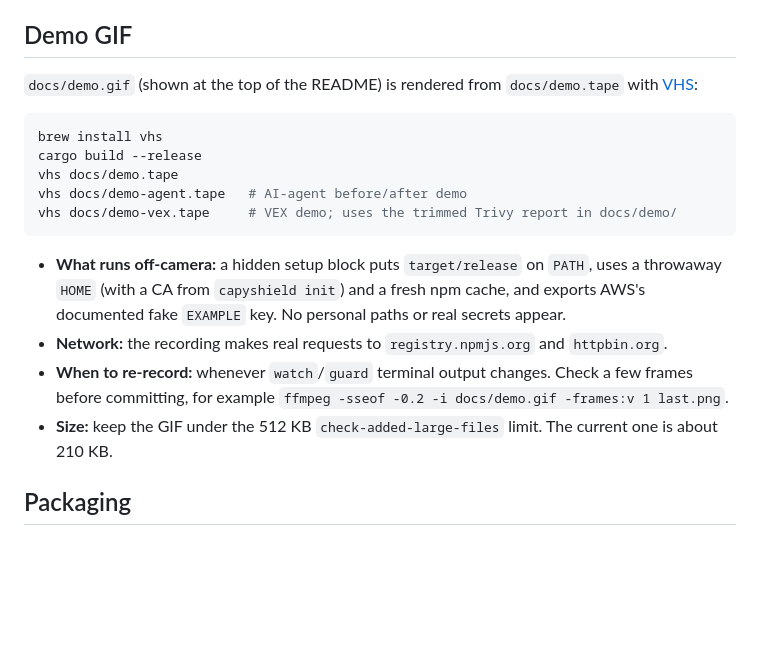
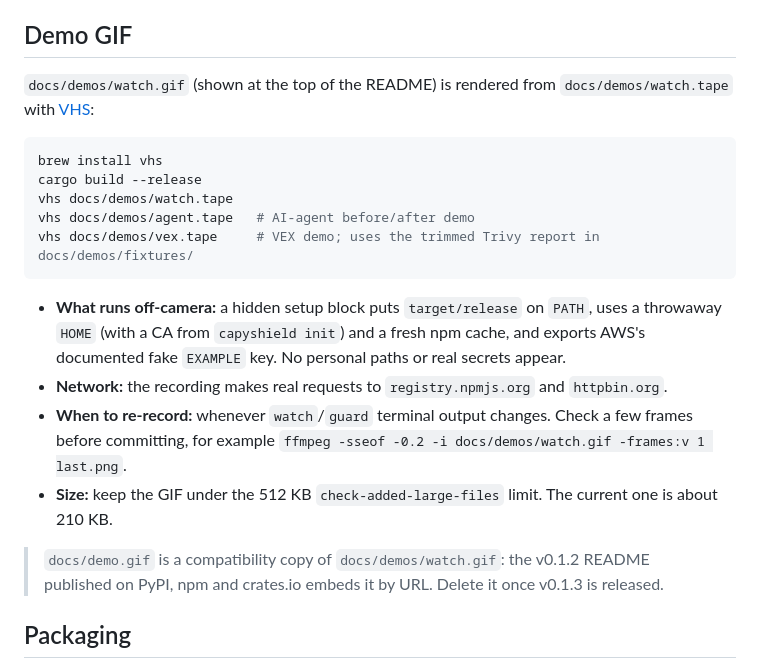
Before and after one commit to capyshield-hq/capyshield, a Markdown page: CONTRIBUTING.md, the part around the change. Rendered like a GitHub page; blank space fills up the shorter version.

````diff
--- a/CONTRIBUTING.md
+++ b/CONTRIBUTING.md
@@ -52,20 +52,22 @@ Add a row to `crates/capyshield-scanner/src/patterns.rs`:
 
 ## Demo GIF
 
-`docs/demo.gif` (shown at the top of the README) is rendered from `docs/demo.tape` with [VHS](https://github.com/charmbracelet/vhs):
+`docs/demos/watch.gif` (shown at the top of the README) is rendered from `docs/demos/watch.tape` with [VHS](https://github.com/charmbracelet/vhs):
 
 ```bash
 brew install vhs
 cargo build --release
-vhs docs/demo.tape
-vhs docs/demo-agent.tape   # AI-agent before/after demo
-vhs docs/demo-vex.tape     # VEX demo; uses the trimmed Trivy report in docs/demo/
+vhs docs/demos/watch.tape
+vhs docs/demos/agent.tape   # AI-agent before/after demo
+vhs docs/demos/vex.tape     # VEX demo; uses the trimmed Trivy report in docs/demos/fixtures/
 ```
 
 - **What runs off-camera:** a hidden setup block puts `target/release` on `PATH`, uses a throwaway `HOME` (with a CA from `capyshield init`) and a fresh npm cache, and exports AWS's documented fake `EXAMPLE` key. No personal paths or real secrets appear.
 - **Network:** the recording makes real requests to `registry.npmjs.org` and `httpbin.org`.
-- **When to re-record:** whenever `watch`/`guard` terminal output changes. Check a few frames before committing, for example `ffmpeg -sseof -0.2 -i docs/demo.gif -frames:v 1 last.png`.
+- **When to re-record:** whenever `watch`/`guard` terminal output changes. Check a few frames before committing, for example `ffmpeg -sseof -0.2 -i docs/demos/watch.gif -frames:v 1 last.png`.
 - **Size:** keep the GIF under the 512 KB `check-added-large-files` limit. The current one is about 210 KB.
+
+> `docs/demo.gif` is a compatibility copy of `docs/demos/watch.gif`: the v0.1.2 README published on PyPI, npm and crates.io embeds it by URL. Delete it once v0.1.3 is released.
 
 ## Packaging
 
````
Also changed, not shown: README.md (+6 -6 lines), docs/demo-agent.gif (deleted), docs/demo-vex.gif (deleted), docs/demos/agent.gif (added), docs/demos/vex.gif (added), docs/demos/watch.gif (added), 10 other files.
